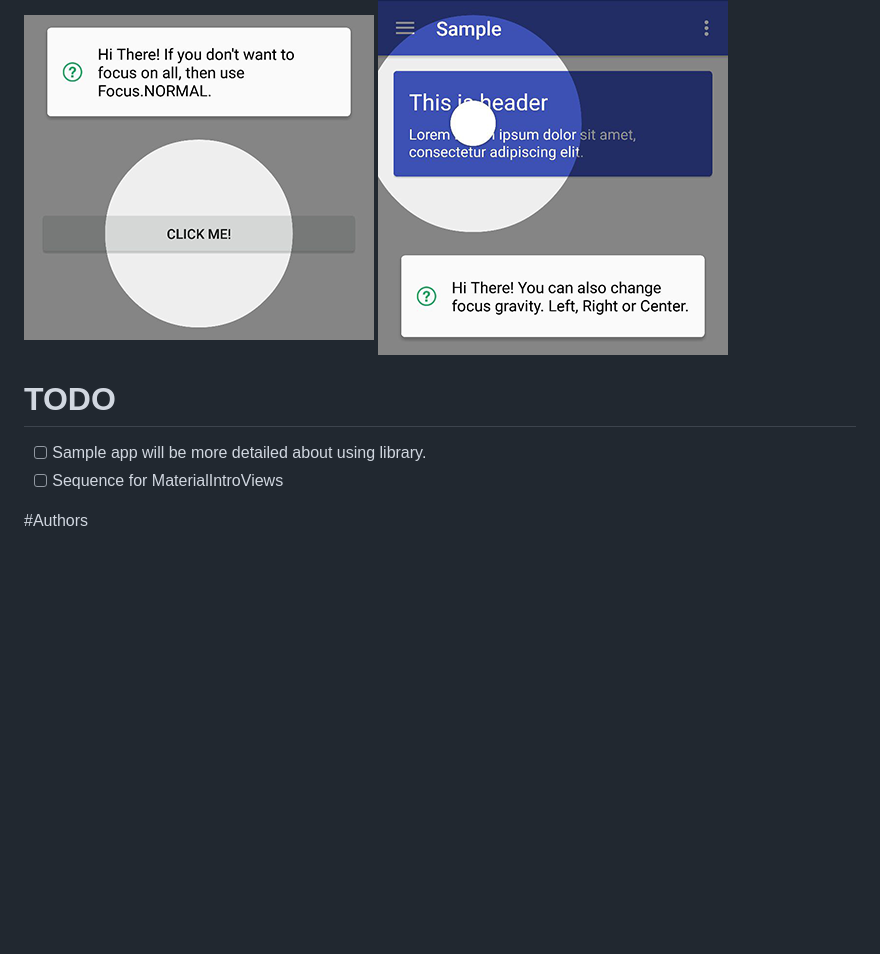
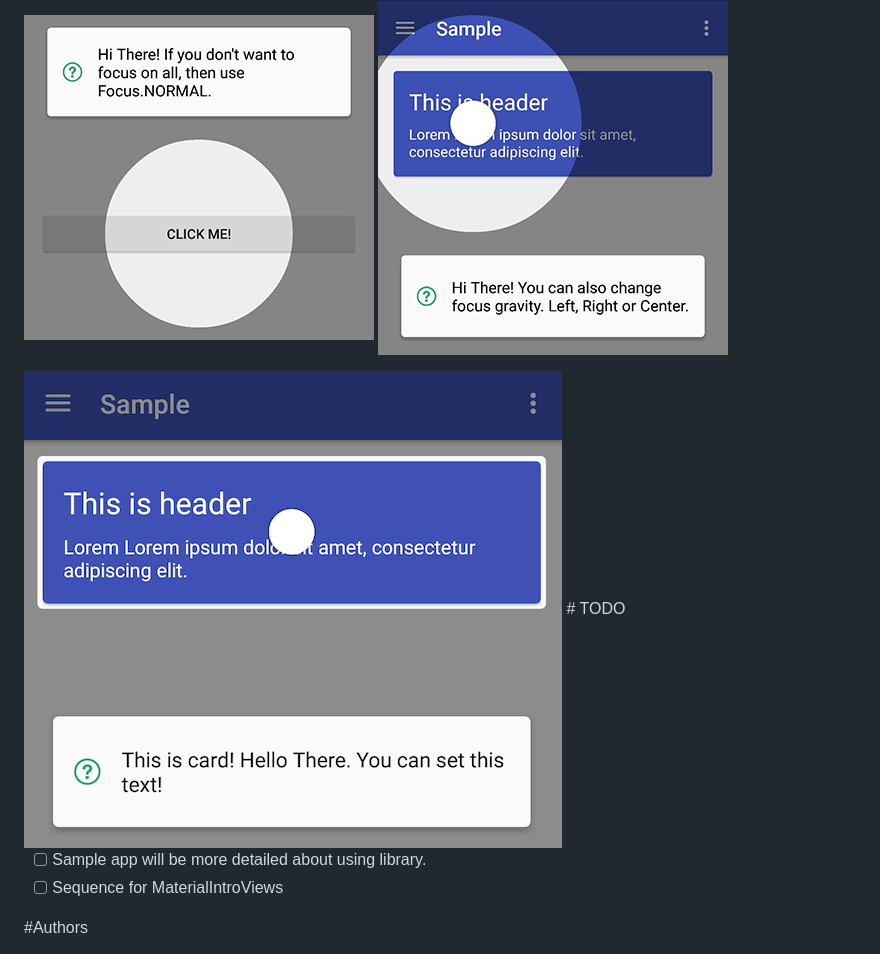
Before and after one commit to iammert/MaterialIntroView, a Markdown page: README.md, the part around the change. Rendered like a GitHub page; pictures changed too: art/art_rectangle.png (added); blank space fills up the shorter version.

Commit message:
add art for rectangle

```diff
--- a/README.md
+++ b/README.md
@@ -144,6 +144,7 @@ public class MyShape extends Shape {
 
 <img src="https://raw.githubusercontent.com/iammert/MaterialIntroView/master/art/art_focus_normal.png"/> <img src="https://raw.githubusercontent.com/iammert/MaterialIntroView/master/art/art_gravity_left.png"/>
 
+<img src="https://raw.githubusercontent.com/iammert/MaterialIntroView/master/art/art_rectangle.png"/>
 # TODO
 
 * [ ] Sample app will be more detailed about using library.
```
